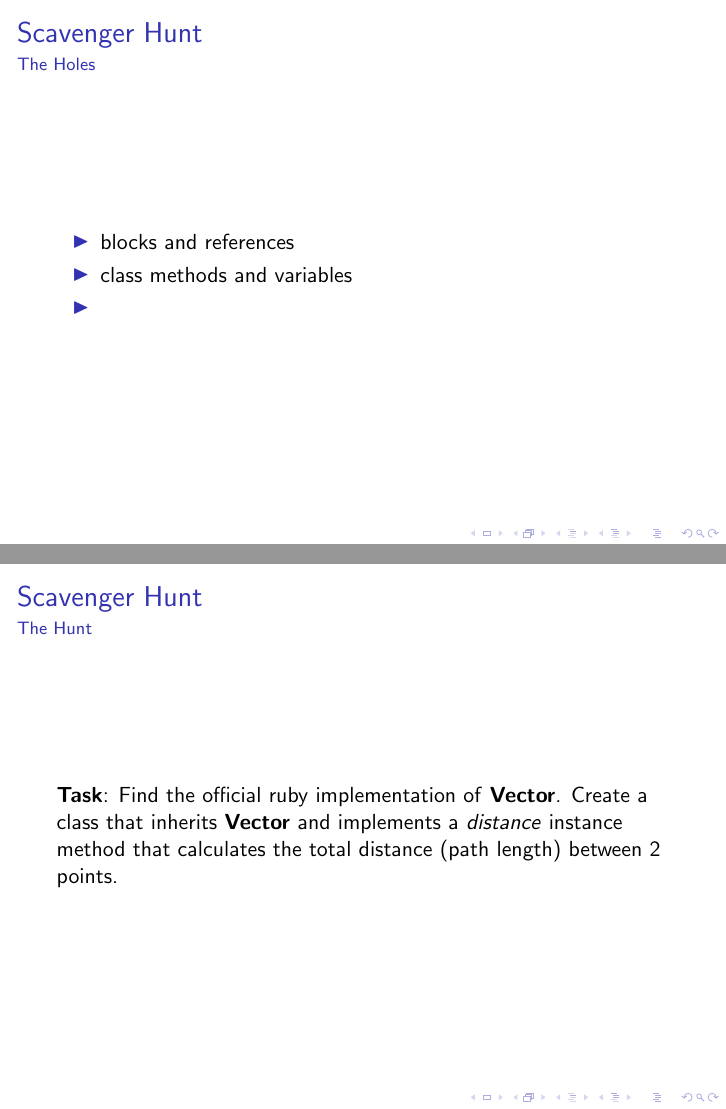
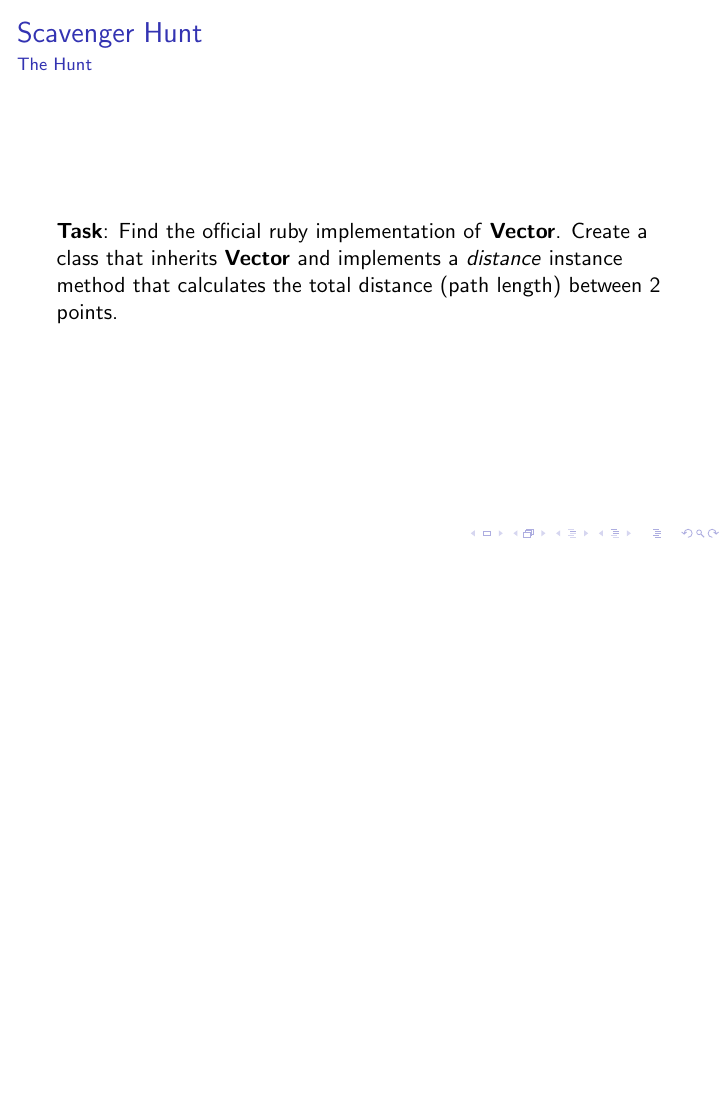
Before and after one commit to slyeargin/ruby-scavenger-hunt, LaTeX slides (scavenger-hunt.tex): pages 3 and 4 of 9 before the commit and page 3 of 8 after it, the two joined at a grey line, the shorter picture padded with empty space. Compiled offline with pdfLaTeX.

Commit message:
removed slide

```diff
--- a/scavenger-hunt.tex
+++ b/scavenger-hunt.tex
@@ -12,17 +12,6 @@
             \newline
             \newline
             You are allowed to use any previous code you've written and rdoc.
-        \end{center}
-    }
-    \frame{
-        \frametitle{Scavenger Hunt}
-        \framesubtitle{The Holes}
-        \begin{center}
-            \begin{itemize}
-                \item blocks and references
-                \item class methods and variables
-                \item
-            \end{itemize}
         \end{center}
     }
     \frame{
```
Also changed, not shown: scavenger-hunt.pdf.
